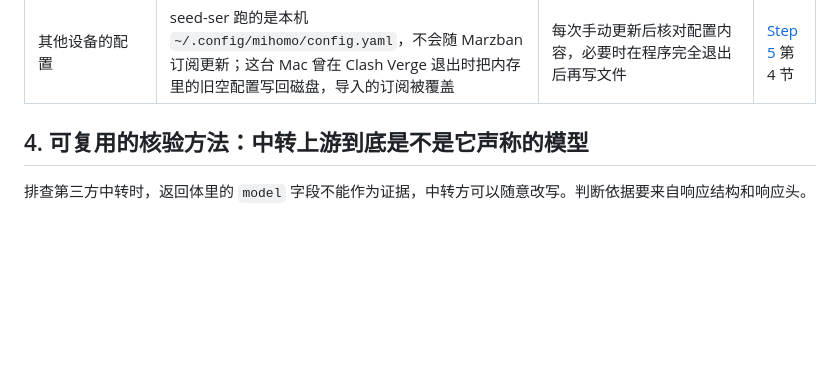
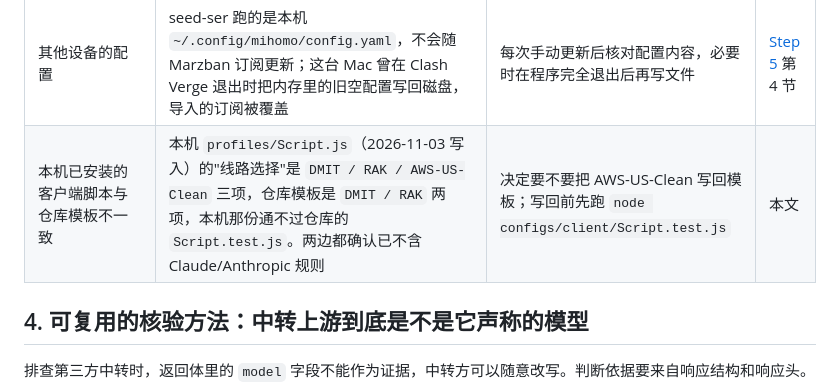
Before and after one commit to Arismemo/dmit, a Markdown page: SESSION-SUMMARY-2026-11-04.md, the part around the change. GitHub-like rendering; blank space fills up the shorter version.

```diff
--- a/SESSION-SUMMARY-2026-11-04.md
+++ b/SESSION-SUMMARY-2026-11-04.md
@@ -55,6 +55,7 @@
 | RAK-CDN 线路 | 2026-10-27 部署完成时延迟 196/222 ms，之后多轮测速超时，一直没有复测 | 复测该线路；不通时检查 Cloudflare 回源和 RAK 上的 `xray-rak` | [Step 10](playbook/10-independent-nodes.md) |
 | 分流归属 | `modelscope.cn` 被归到 `Bulk-Traffic` 走美国出口；`api.factory.ai`、`cloudcode-pa.googleapis.com`、`antigravity-*` 等 AI 工具域名走兜底 Proxy 而非 AI 组 | 确认这两处是否有意为之，需要的话改 [configs/server/custom-clash.yml](configs/server/custom-clash.yml) | [Step 5](playbook/05-subscription-template.md) 第 4 节 |
 | 其他设备的配置 | seed-ser 跑的是本机 `~/.config/mihomo/config.yaml`，不会随 Marzban 订阅更新；这台 Mac 曾在 Clash Verge 退出时把内存里的旧空配置写回磁盘，导入的订阅被覆盖 | 每次手动更新后核对配置内容，必要时在程序完全退出后再写文件 | [Step 5](playbook/05-subscription-template.md) 第 4 节 |
+| 本机已安装的客户端脚本与仓库模板不一致 | 本机 `profiles/Script.js`（2026-11-03 写入）的"线路选择"是 `DMIT / RAK / AWS-US-Clean` 三项，仓库模板是 `DMIT / RAK` 两项，本机那份通不过仓库的 `Script.test.js`。两边都确认已不含 Claude/Anthropic 规则 | 决定要不要把 AWS-US-Clean 写回模板；写回前先跑 `node configs/client/Script.test.js` | 本文 |
 
 ## 4. 可复用的核验方法：中转上游到底是不是它声称的模型
 
```
Also changed, not shown: playbook/12-dmit-bom-migration.md (+6 -2 lines).
